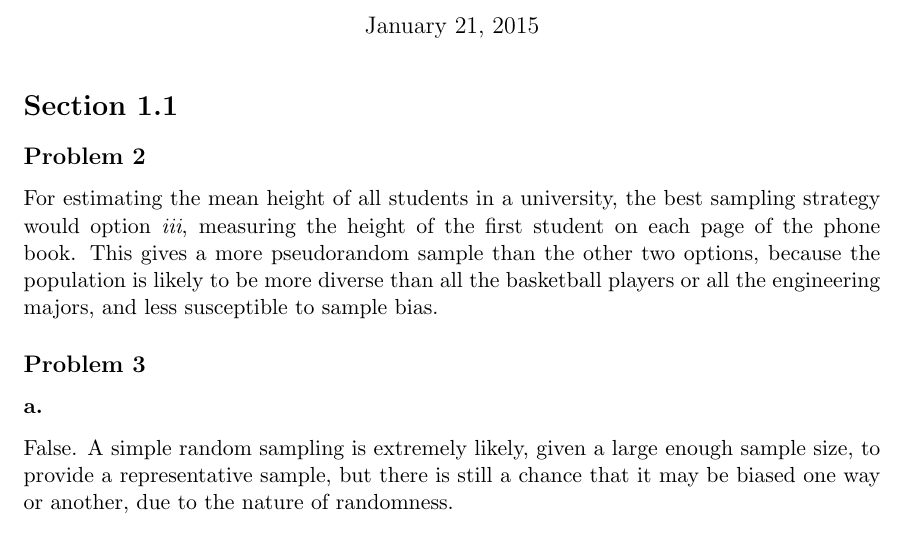
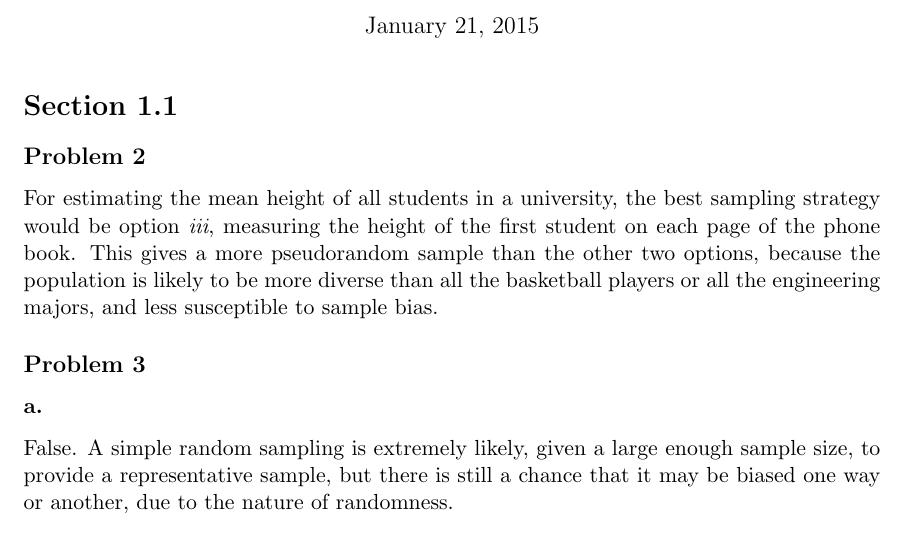
Before and after one commit to alexschneider/math360, a LaTeX problem sheet (homework1.tex): part of page 1 of 9, cut so that both start at the same text. Compiled offline with pdfLaTeX.

Commit message:
Fix typo

```diff
--- a/homework1.tex
+++ b/homework1.tex
@@ -14,7 +14,7 @@
 \section*{Section 1.1}
 \subsection*{Problem 2}
 For estimating the mean height of all students in a university, the best
-sampling strategy would option \textit{iii}, measuring the height of the first
+sampling strategy would be option \textit{iii}, measuring the height of the first
 student on each page of the phone book. This gives a more pseudorandom sample
 than the other two options, because the population is likely to be more diverse
 than all the basketball players or all the engineering majors, and less
```
